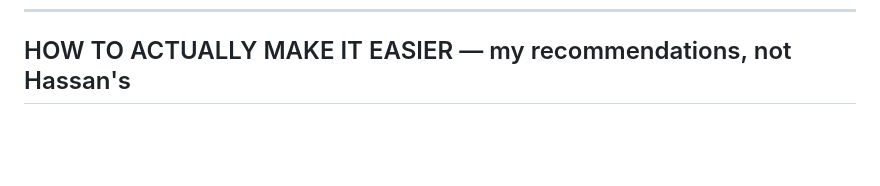
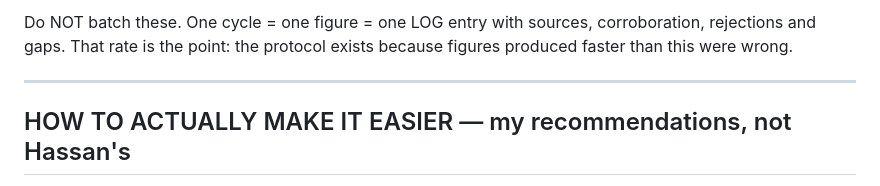
Before and after one commit to Hassan-Mujtabata/forbidden-library, a Markdown page: CONTINUE.md, the part around one of its changes. Drawn GitHub-style; blank space fills up the shorter version.

```diff
--- a/CONTINUE.md
+++ b/CONTINUE.md
@@ -449,3 +521,9 @@ is another silo to reconcile later.
+Do NOT batch these. One cycle = one figure = one LOG entry with sources, corroboration,
+rejections and gaps. That rate is the point: the protocol exists because figures produced faster
+than this were wrong.
+
+---
+
 ## HOW TO ACTUALLY MAKE IT EASIER — my recommendations, not Hassan's
 
 He asked for these rather than only implementing his ideas. These are the levers that reliably
```
Also changed, not shown: other parts of CONTINUE.md (+72 -0 lines).
